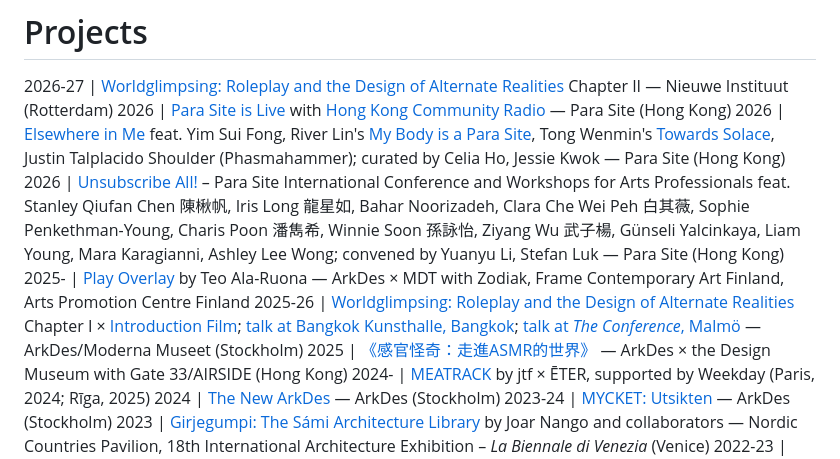
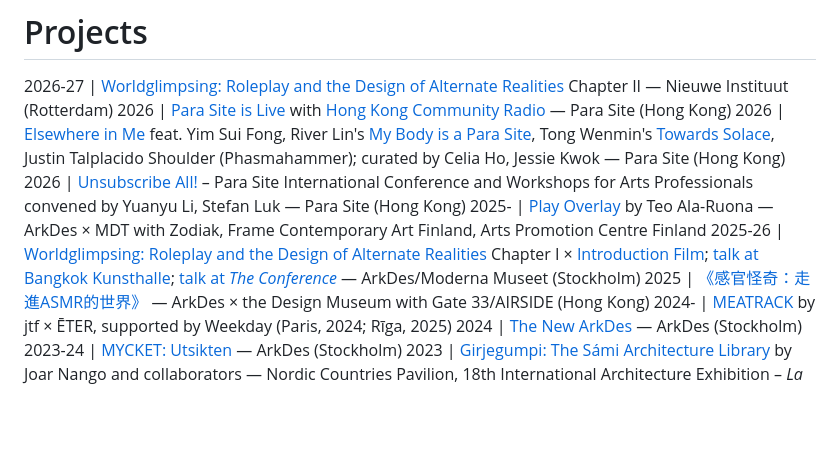
Before and after one commit to StudioFolder/james-tf, a Markdown page: content.md, the part around the change. GitHub-like rendering; blank space fills up the shorter version.

Commit message:
Update content.md
Update projects

```diff
--- a/content.md
+++ b/content.md
@@ -21,9 +21,9 @@ Over the past decade, their curatorial projects and artistic collaborations have
 2026-27 | [Worldglimpsing: Roleplay and the Design of Alternate Realities](https://nieuweinstituut.nl/en/projects/worldglimpsing) Chapter II — Nieuwe Instituut (Rotterdam)
 2026 | [Para Site is Live](https://www.para-site.art/programme/para-site-is-live/) with [Hong Kong Community Radio](https://hkcr.live/blog/recappara-site-is-live) — Para Site (Hong Kong)
 2026 | [Elsewhere in Me](https://www.e-flux.com/announcements/6787514/elsewhere-in-me-live-art-in-the-city) feat. Yim Sui Fong, River Lin's [My Body is a Para Site](https://www.para-site.art/programme/river-lin-my-body-is-a-para-site/), Tong Wenmin's [Towards Solace](https://www.para-site.art/programme/tong-wenmin-towards-solace/), Justin Talplacido Shoulder (Phasmahammer); curated by Celia Ho, Jessie Kwok — Para Site (Hong Kong)
-2026 | [Unsubscribe All!](https://www.e-flux.com/announcements/6787822/2026-international-conference-and-workshops-for-arts-professionals) – Para Site International Conference and Workshops for Arts Professionals feat. Stanley Qiufan Chen 陳楸帆, Iris Long 龍星如, Bahar Noorizadeh, Clara Che Wei Peh 白其薇, Sophie Penkethman-Young, Charis Poon 潘雋希, Winnie Soon 孫詠怡, Ziyang Wu 武子楊, Günseli Yalcinkaya, Liam Young, Mara Karagianni, Ashley Lee Wong; convened by Yuanyu Li, Stefan Luk — Para Site (Hong Kong)
+2026 | [Unsubscribe All!](https://www.e-flux.com/announcements/6787822/2026-international-conference-and-workshops-for-arts-professionals) – Para Site International Conference and Workshops for Arts Professionals convened by Yuanyu Li, Stefan Luk — Para Site (Hong Kong)
 2025- | [Play Overlay](https://arkdes.se/en/calendar/play-overlay/) by Teo Ala-Ruona — ArkDes × MDT with Zodiak, Frame Contemporary Art Finland, Arts Promotion Centre Finland
-2025-26 | [Worldglimpsing: Roleplay and the Design of Alternate Realities](https://arkdes.se/en/exhibitions/worldglimpsing/) Chapter I × [Introduction Film](https://youtu.be/u6aXTb4-ctM?si=MuLLQ0soO0pEOYgB); [talk at Bangkok Kunsthalle, Bangkok](https://youtu.be/bqwphBEkXDE?si=BIHaFWtGX6_bm0X9); [talk at _The Conference_, Malmö](https://youtu.be/snqZGcKDT9M?si=TCg0CweAJOYII93C) — ArkDes/Moderna Museet (Stockholm)
+2025-26 | [Worldglimpsing: Roleplay and the Design of Alternate Realities](https://arkdes.se/en/exhibitions/worldglimpsing/) Chapter I × [Introduction Film](https://youtu.be/u6aXTb4-ctM?si=MuLLQ0soO0pEOYgB); [talk at Bangkok Kunsthalle](https://youtu.be/bqwphBEkXDE?si=BIHaFWtGX6_bm0X9); [talk at _The Conference_](https://youtu.be/snqZGcKDT9M?si=TCg0CweAJOYII93C) — ArkDes/Moderna Museet (Stockholm)
 2025 | [《感官怪奇：走進ASMR的世界》](https://arkdes.se/en/news/weird-sensation-feels-good-tours-to-hong-kong/) — ArkDes × the Design Museum with Gate 33/AIRSIDE (Hong Kong)
 2024- | [MEATRACK](https://www.rigaartweek.com/en-events/meatrack-jtf-x-eter) by jtf × ĒTER, supported by Weekday (Paris, 2024; Rīga, 2025)
 2024 | [The New ArkDes](https://www.e-flux.com/announcements/623179/reopening-in-stockholm) — ArkDes (Stockholm)
```
